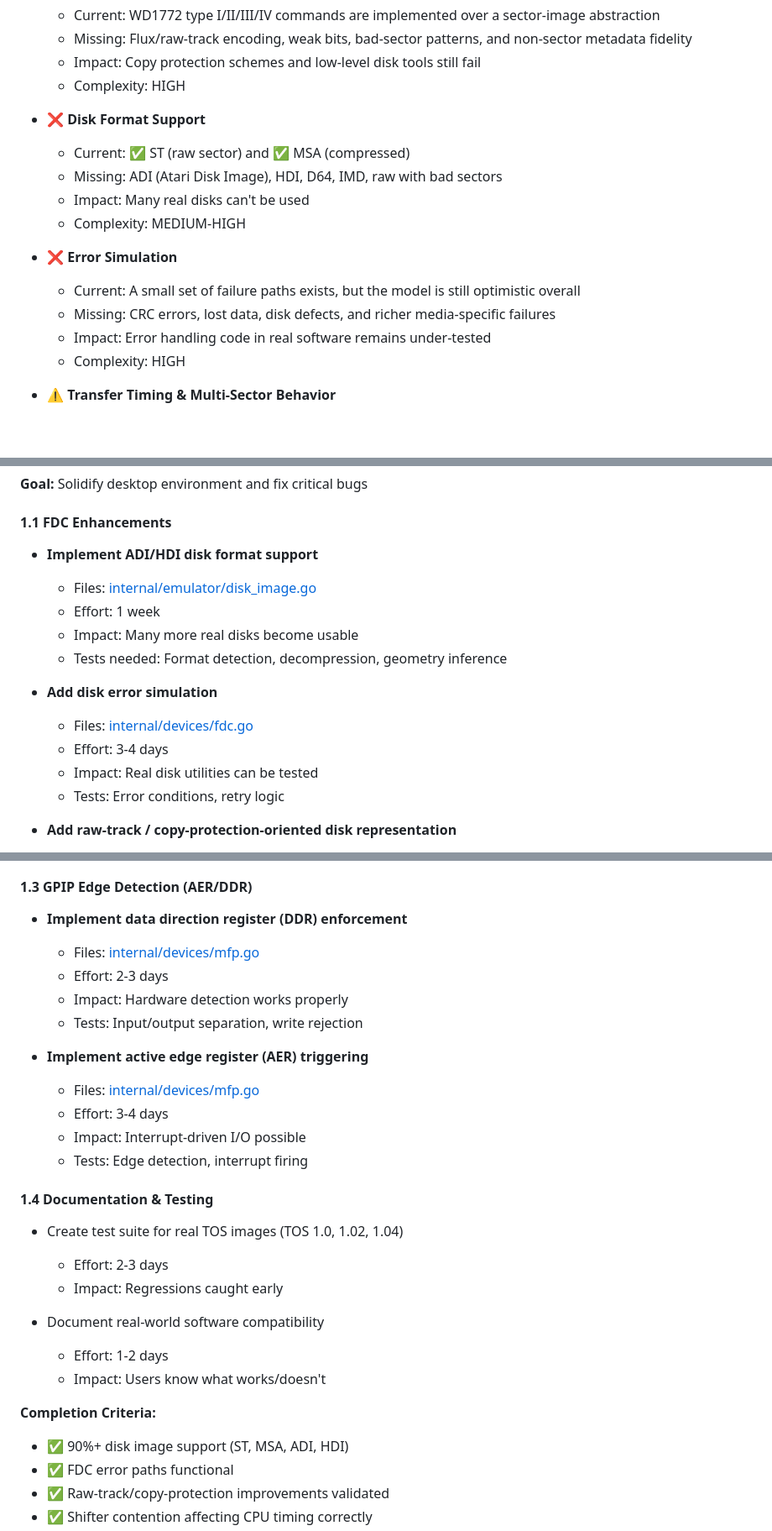
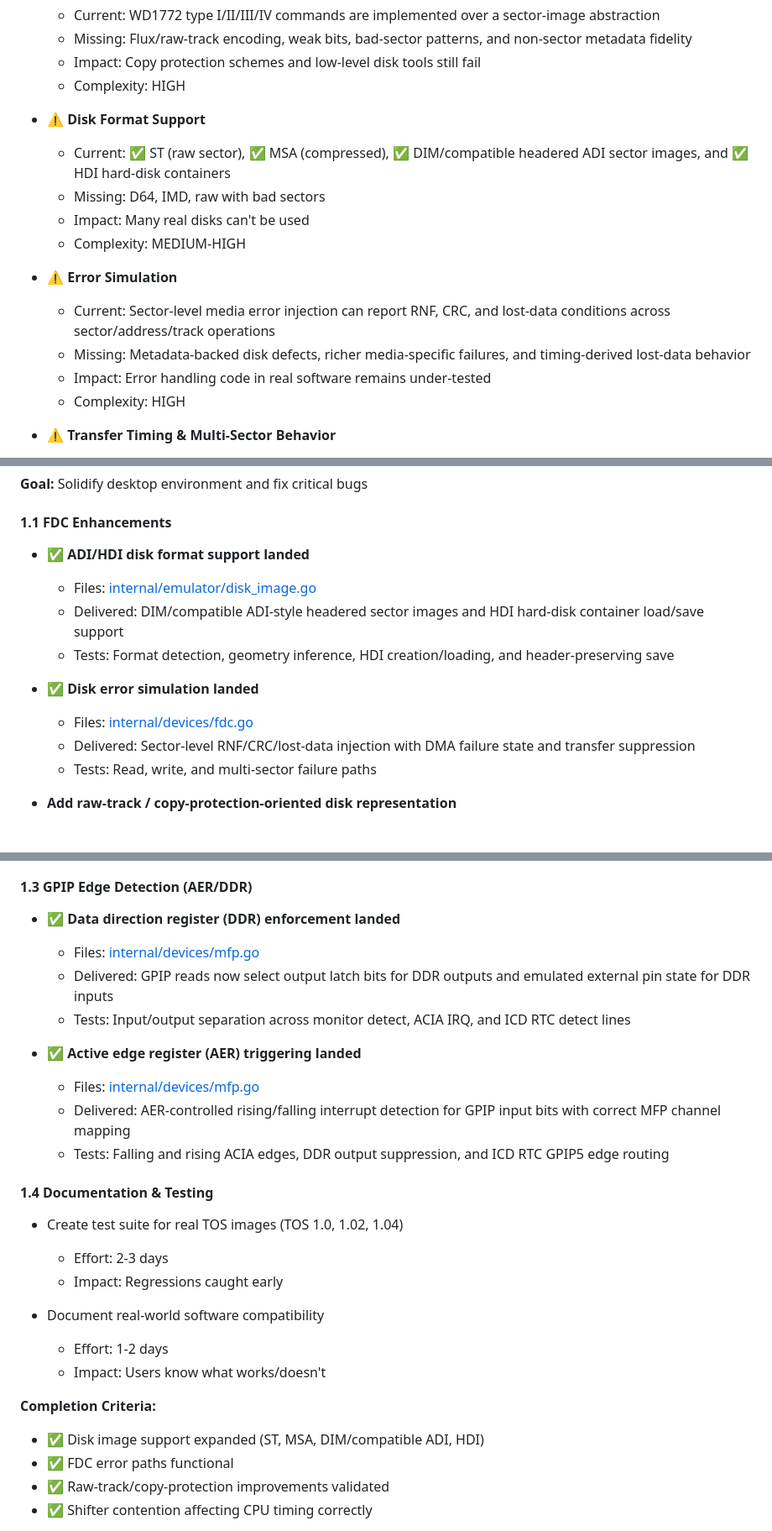
Before and after one commit to jenska/gost, a Markdown page: COMPATIBILITY_ROADMAP.md, 3 parts joined by grey strips. Shown: that part at 84% size. Drawn GitHub-style; blank space fills up the shorter version.

```diff
--- a/COMPATIBILITY_ROADMAP.md
+++ b/COMPATIBILITY_ROADMAP.md
@@ -215,15 +212,15 @@ type FDC struct {
   - Impact: Copy protection schemes and low-level disk tools still fail
   - Complexity: HIGH
 
-- ❌ **Disk Format Support**
-  - Current: ✅ ST (raw sector) and ✅ MSA (compressed)
-  - Missing: ADI (Atari Disk Image), HDI, D64, IMD, raw with bad sectors
+- ⚠️ **Disk Format Support**
+  - Current: ✅ ST (raw sector), ✅ MSA (compressed), ✅ DIM/compatible headered ADI sector images, and ✅ HDI hard-disk containers
+  - Missing: D64, IMD, raw with bad sectors
   - Impact: Many real disks can't be used
   - Complexity: MEDIUM-HIGH
 
-- ❌ **Error Simulation**
-  - Current: A small set of failure paths exists, but the model is still optimistic overall
-  - Missing: CRC errors, lost data, disk defects, and richer media-specific failures
+- ⚠️ **Error Simulation**
+  - Current: Sector-level media error injection can report RNF, CRC, and lost-data conditions across sector/address/track operations
+  - Missing: Metadata-backed disk defects, richer media-specific failures, and timing-derived lost-data behavior
   - Impact: Error handling code in real software remains under-tested
   - Complexity: HIGH
 
@@ -477,17 +474,15 @@ internal/emulator/
 **Goal:** Solidify desktop environment and fix critical bugs
 
 #### 1.1 FDC Enhancements
-- **Implement ADI/HDI disk format support**
+- ✅ **ADI/HDI disk format support landed**
   - Files: [internal/emulator/disk_image.go](internal/emulator/disk_image.go)
-  - Effort: 1 week
-  - Impact: Many more real disks become usable
-  - Tests needed: Format detection, decompression, geometry inference
+  - Delivered: DIM/compatible ADI-style headered sector images and HDI hard-disk container load/save support
+  - Tests: Format detection, geometry inference, HDI creation/loading, and header-preserving save
 
-- **Add disk error simulation**
+- ✅ **Disk error simulation landed**
   - Files: [internal/devices/fdc.go](internal/devices/fdc.go)
-  - Effort: 3-4 days
-  - Impact: Real disk utilities can be tested
-  - Tests: Error conditions, retry logic
+  - Delivered: Sector-level RNF/CRC/lost-data injection with DMA failure state and transfer suppression
+  - Tests: Read, write, and multi-sector failure paths
 
 - **Add raw-track / copy-protection-oriented disk representation**
   - Files: [internal/devices/fdc.go](internal/devices/fdc.go#L200-L400)
@@ -510,17 +505,15 @@ internal/emulator/
   - Tests: Base address tracking, render validation
 
 #### 1.3 GPIP Edge Detection (AER/DDR)
-- **Implement data direction register (DDR) enforcement**
+- ✅ **Data direction register (DDR) enforcement landed**
   - Files: [internal/devices/mfp.go](internal/devices/mfp.go#L200-L250)
-  - Effort: 2-3 days
-  - Impact: Hardware detection works properly
-  - Tests: Input/output separation, write rejection
+  - Delivered: GPIP reads now select output latch bits for DDR outputs and emulated external pin state for DDR inputs
+  - Tests: Input/output separation across monitor detect, ACIA IRQ, and ICD RTC detect lines
 
-- **Implement active edge register (AER) triggering**
+- ✅ **Active edge register (AER) triggering landed**
   - Files: [internal/devices/mfp.go](internal/devices/mfp.go)
-  - Effort: 3-4 days
-  - Impact: Interrupt-driven I/O possible
-  - Tests: Edge detection, interrupt firing
+  - Delivered: AER-controlled rising/falling interrupt detection for GPIP input bits with correct MFP channel mapping
+  - Tests: Falling and rising ACIA edges, DDR output suppression, and ICD RTC GPIP5 edge routing
 
 #### 1.4 Documentation & Testing
 - Create test suite for real TOS images (TOS 1.0, 1.02, 1.04)
@@ -532,7 +525,7 @@ internal/emulator/
   - Impact: Users know what works/doesn't
 
 **Completion Criteria:**
-- ✅ 90%+ disk image support (ST, MSA, ADI, HDI)
+- ✅ Disk image support expanded (ST, MSA, DIM/compatible ADI, HDI)
 - ✅ FDC error paths functional
 - ✅ Raw-track/copy-protection improvements validated
 - ✅ Shifter contention affecting CPU timing correctly
```
Also changed, not shown: other parts of COMPATIBILITY_ROADMAP.md (+22 -27 lines), README.md (+14 -4 lines), assets/media/gost-status.png, 12 other files.
